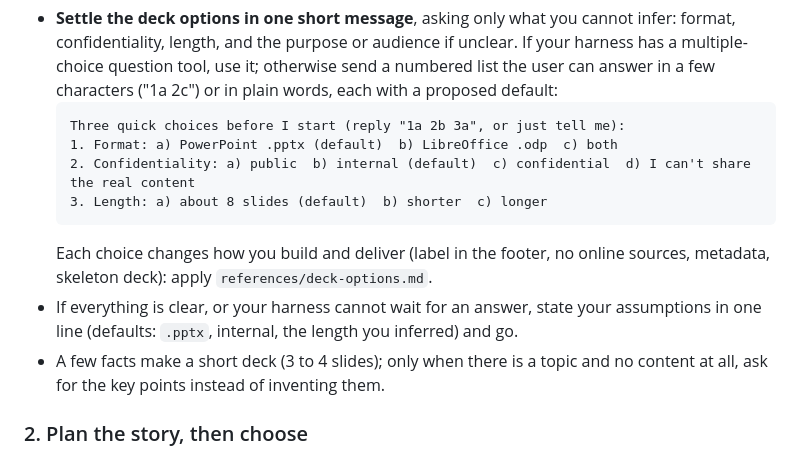
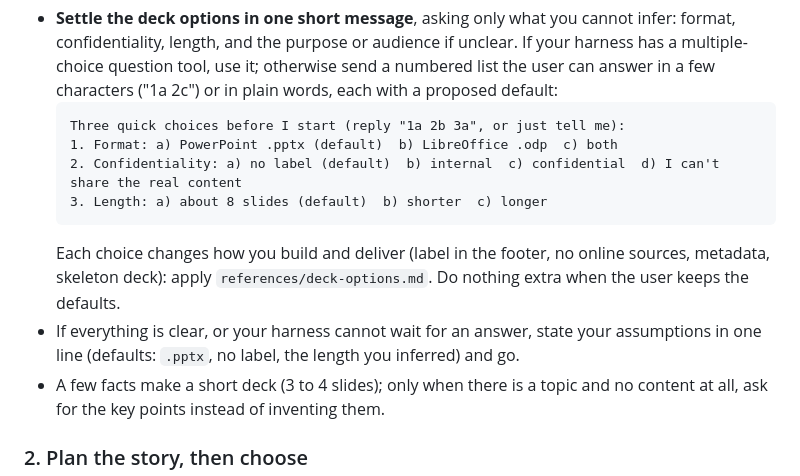
Before and after one commit to MaximeRumpler/Make_Clean_PPTX, a Markdown page: skills/make-clean-pptx/SKILL.md, the part around the change. Rendered like a GitHub page.

Commit message:
Deck options: defaults add nothing (no label); suggest, never impose, the confidential option
Co-Authored-By: Claude Opus 5.5 <noreply@anthropic.com>
Claude-Session: https://claude.ai/code/session_01HFejkiVApjA2gEw9vMHWZ7

````diff
--- a/skills/make-clean-pptx/SKILL.md
+++ b/skills/make-clean-pptx/SKILL.md
@@ -30,11 +30,11 @@ Read what the user gave you. Work out the audience, the goal, the language (the
   ```text
   Three quick choices before I start (reply "1a 2b 3a", or just tell me):
   1. Format: a) PowerPoint .pptx (default)  b) LibreOffice .odp  c) both
-  2. Confidentiality: a) public  b) internal (default)  c) confidential  d) I can't share the real content
+  2. Confidentiality: a) no label (default)  b) internal  c) confidential  d) I can't share the real content
   3. Length: a) about 8 slides (default)  b) shorter  c) longer
   ```
-  Each choice changes how you build and deliver (label in the footer, no online sources, metadata, skeleton deck): apply `references/deck-options.md`.
-- If everything is clear, or your harness cannot wait for an answer, state your assumptions in one line (defaults: `.pptx`, internal, the length you inferred) and go.
+  Each choice changes how you build and deliver (label in the footer, no online sources, metadata, skeleton deck): apply `references/deck-options.md`. Do nothing extra when the user keeps the defaults.
+- If everything is clear, or your harness cannot wait for an answer, state your assumptions in one line (defaults: `.pptx`, no label, the length you inferred) and go.
 - A few facts make a short deck (3 to 4 slides); only when there is a topic and no content at all, ask for the key points instead of inventing them.
 
 ### 2. Plan the story, then choose
````
Also changed, not shown: CHANGELOG.md (+1 -1 lines), 1 other file.
